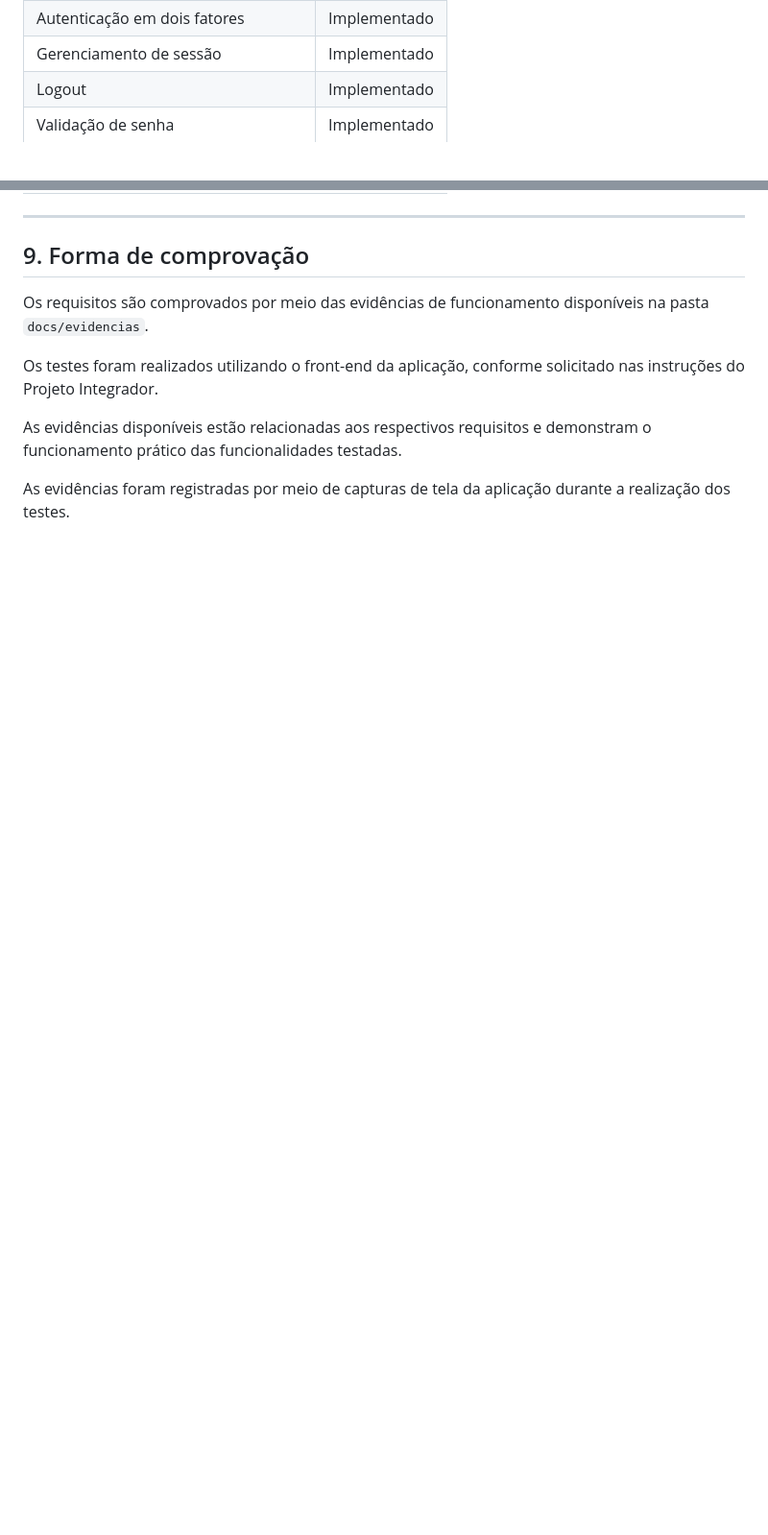
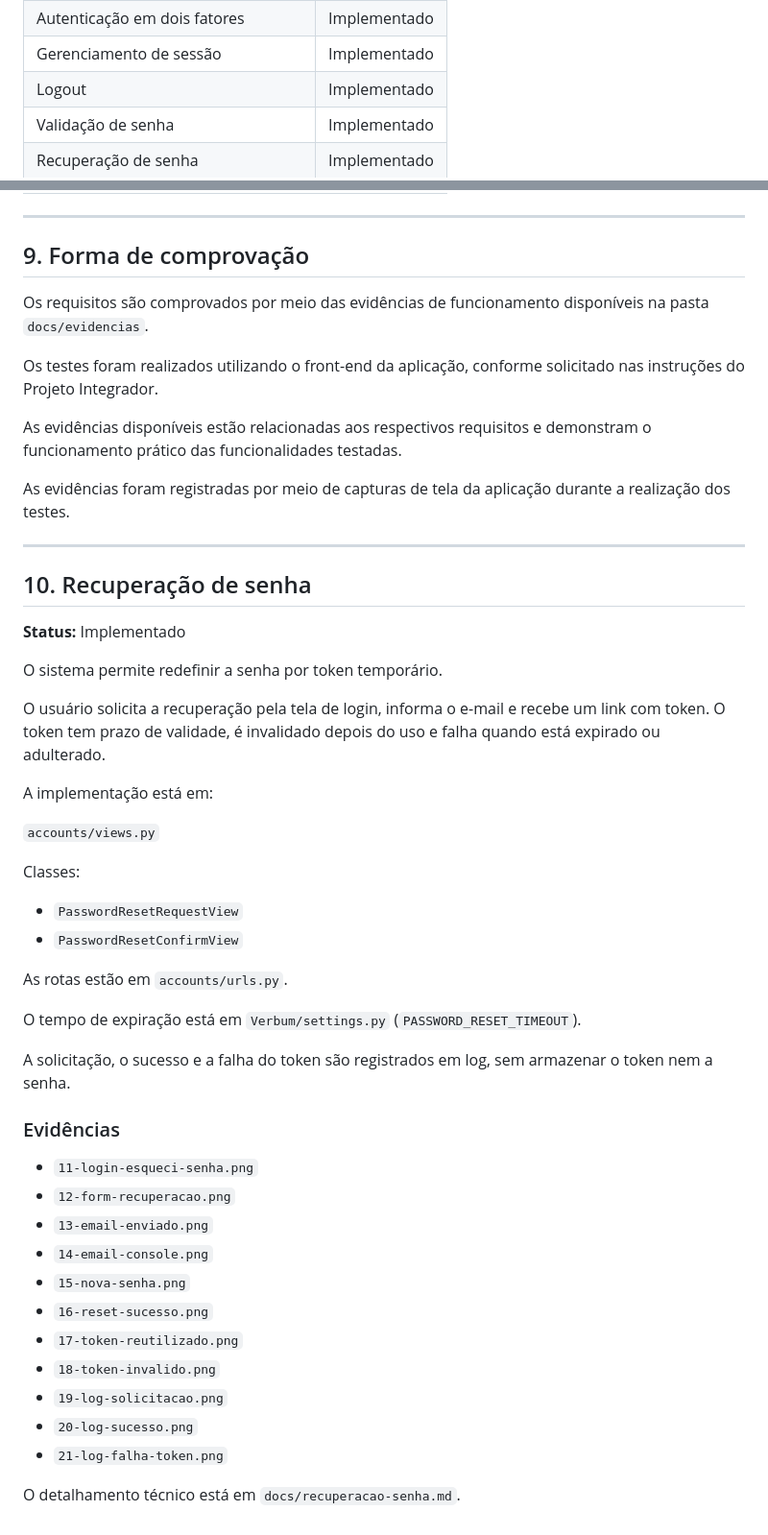
Before and after one commit to sarahmazoni/Verbum, a Markdown page: docs/requisitos.md, 2 parts joined by grey strips. Shown at 96% size. Rendered like a GitHub page; blank space fills up the shorter version.

```diff
--- a/docs/requisitos.md
+++ b/docs/requisitos.md
@@ -206,6 +206,7 @@ Essas configurações estão presentes no arquivo:
 | Gerenciamento de sessão | Implementado |
 | Logout | Implementado |
 | Validação de senha | Implementado |
+| Recuperação de senha | Implementado |
 
 ---
 
@@ -218,3 +219,49 @@ Os testes foram realizados utilizando o front-end da aplicação, conforme solic
 As evidências disponíveis estão relacionadas aos respectivos requisitos e demonstram o funcionamento prático das funcionalidades testadas.
 
 As evidências foram registradas por meio de capturas de tela da aplicação durante a realização dos testes.
+
+---
+
+## 10. Recuperação de senha
+
+**Status:** Implementado
+
+O sistema permite redefinir a senha por token temporário.
+
+O usuário solicita a recuperação pela tela de login, informa o
+e-mail e recebe um link com token. O token tem prazo de validade,
+é invalidado depois do uso e falha quando está expirado ou
+adulterado.
+
+A implementação está em:
+
+`accounts/views.py`
+
+Classes:
+
+- `PasswordResetRequestView`
+- `PasswordResetConfirmView`
+
+As rotas estão em `accounts/urls.py`.
+
+O tempo de expiração está em `Verbum/settings.py`
+(`PASSWORD_RESET_TIMEOUT`).
+
+A solicitação, o sucesso e a falha do token são registrados em log,
+sem armazenar o token nem a senha.
+
+### Evidências
+
+- `11-login-esqueci-senha.png`
+- `12-form-recuperacao.png`
+- `13-email-enviado.png`
+- `14-email-console.png`
+- `15-nova-senha.png`
+- `16-reset-sucesso.png`
+- `17-token-reutilizado.png`
+- `18-token-invalido.png`
+- `19-log-solicitacao.png`
+- `20-log-sucesso.png`
+- `21-log-falha-token.png`
+
+O detalhamento técnico está em `docs/recuperacao-senha.md`.
```
